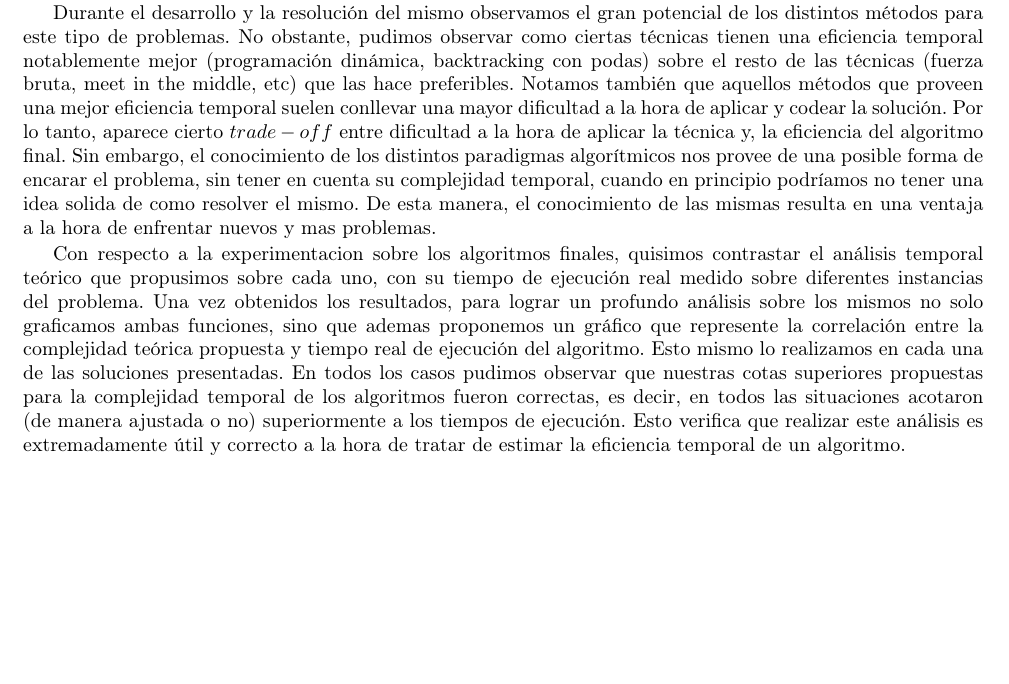
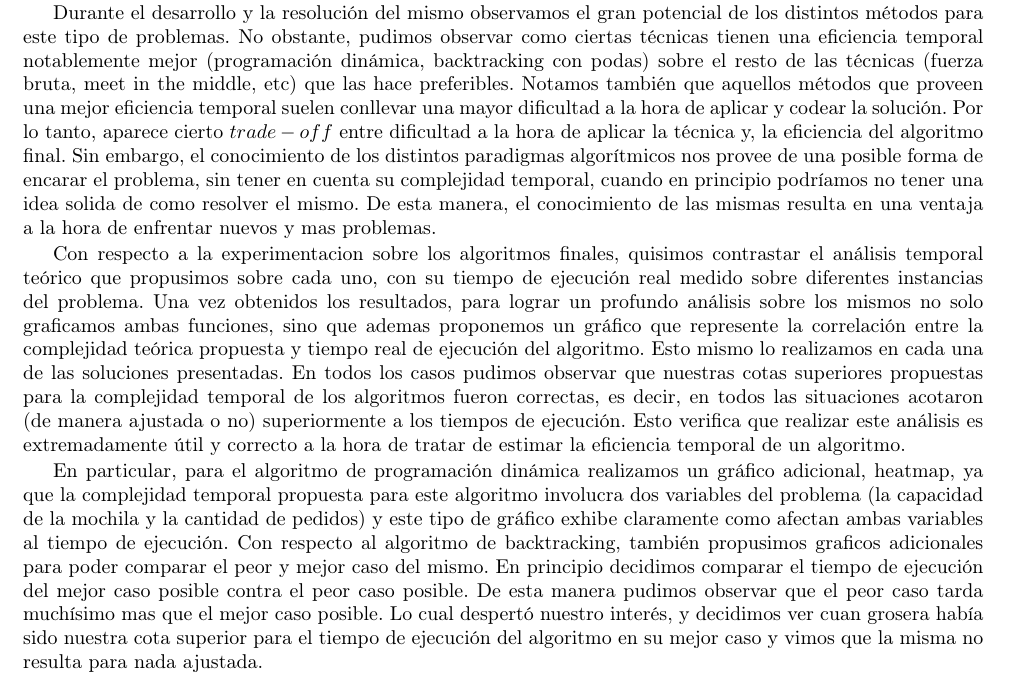
Before and after one commit to mmaximiliano/algo3-Tp1, a LaTeX document (informe/informe.tex, which reads informe/conclusiones.tex): part of page 14 of 14, cut so that both start at the same text, the shorter picture padded with empty space. Compiled offline with pdfLaTeX.

Commit message:
Update conclusiones.tex

```diff
--- a/informe/conclusiones.tex
+++ b/informe/conclusiones.tex
@@ -12,3 +12,8 @@ Sin embargo, el conocimiento de los distintos paradigmas algorítmicos nos prove
 Con respecto a la experimentacion sobre los algoritmos finales, quisimos contrastar el análisis temporal teórico que propusimos sobre cada uno, con su tiempo de ejecución real medido sobre diferentes instancias del problema.
 Una vez obtenidos los resultados, para lograr un profundo análisis sobre los mismos no solo graficamos ambas funciones, sino que ademas proponemos un gráfico que represente la correlación entre la complejidad teórica propuesta y tiempo real de ejecución del algoritmo. Esto mismo lo realizamos en cada una de las soluciones presentadas.
 En todos los casos pudimos observar que nuestras cotas superiores propuestas para la complejidad temporal de los algoritmos fueron correctas, es decir, en todos las situaciones acotaron (de manera ajustada o no) superiormente a los tiempos de ejecución. Esto verifica que realizar este análisis es extremadamente útil y correcto a la hora de tratar de estimar la eficiencia temporal de un algoritmo.
+
+
+En particular, para el algoritmo de programación dinámica realizamos un gráfico adicional, heatmap, ya que la complejidad temporal propuesta para este algoritmo involucra dos variables del problema (la capacidad de la mochila y la cantidad de pedidos) y este tipo de gráfico exhibe claramente como afectan ambas variables al tiempo de ejecución.
+Con respecto al algoritmo de backtracking, también propusimos graficos adicionales para poder comparar el peor y mejor caso del mismo.
+En principio decidimos comparar el tiempo de ejecución del mejor caso posible contra el peor caso posible. De esta manera pudimos observar que el peor caso tarda muchísimo mas que el mejor caso posible. Lo cual despertó nuestro interés, y decidimos ver cuan grosera había sido nuestra cota superior para el tiempo de ejecución del algoritmo en su mejor caso y vimos que la misma no resulta para nada ajustada.
```
